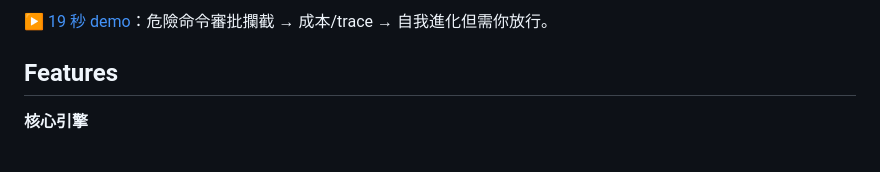
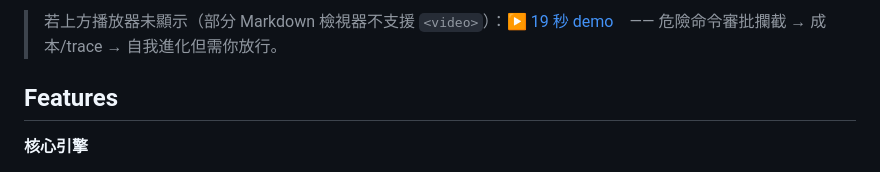
Before and after one commit to SIMPLYBOYS/cogito-agent, a Markdown page: README.md, the part around one of its changes. Drawn GitHub-style.

Commit message:
docs: Demo 改用 <video> 標籤（README 內就地播放，海報+原生播放鈕）
Co-Authored-By: Claude Opus 4.8 <noreply@anthropic.com>

```diff
--- a/README.md
+++ b/README.md
@@ -12,5 +12,5 @@
 
-▶ [19 秒 demo](docs/brag.mp4)：危險命令審批攔截 → 成本/trace → 自我進化但需你放行。
+> 若上方播放器未顯示（部分 Markdown 檢視器不支援 `<video>`）：[▶ 19 秒 demo](docs/brag.mp4)　—— 危險命令審批攔截 → 成本/trace → 自我進化但需你放行。
 
 ## Features
 
```
Also changed, not shown: other parts of README.md (+1 -1 lines).
